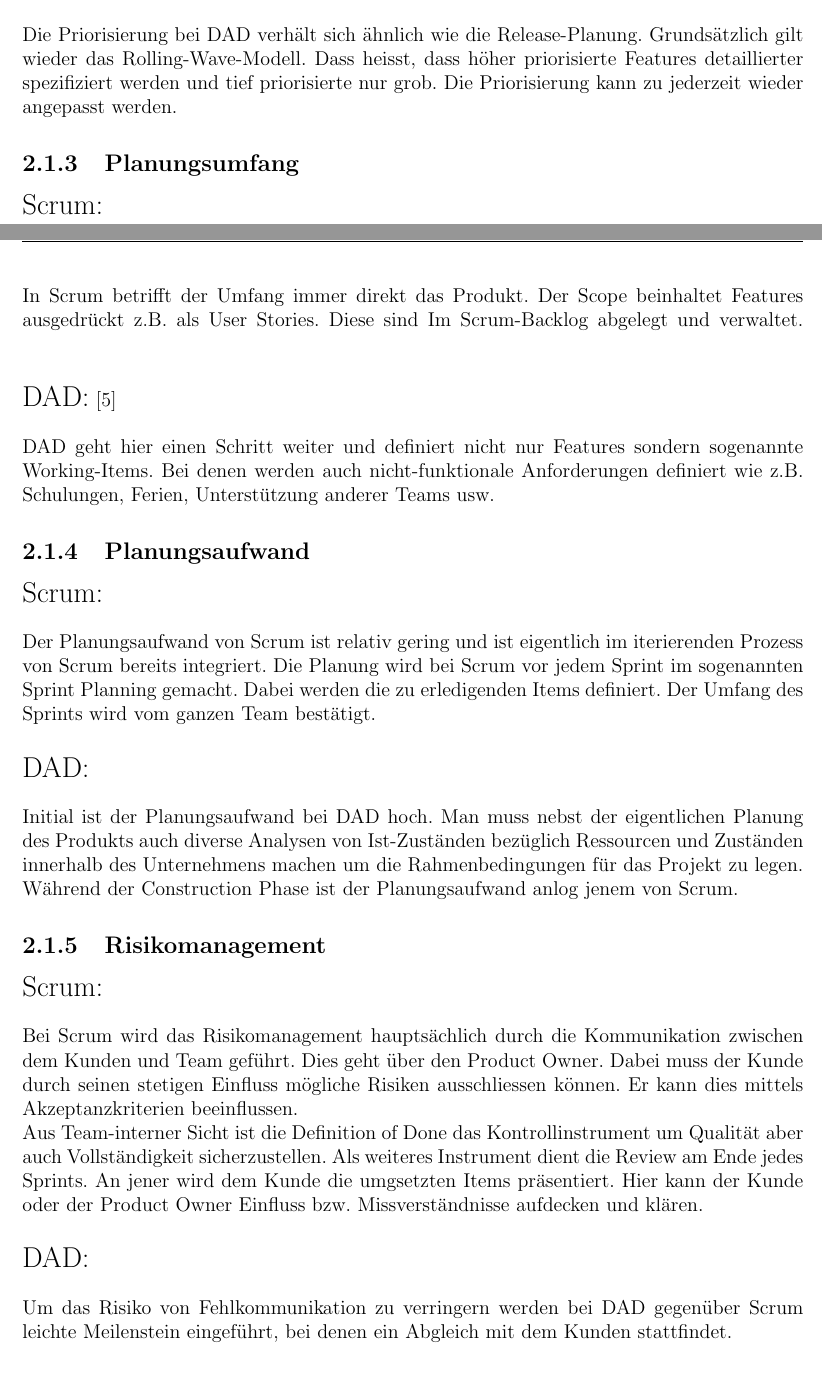
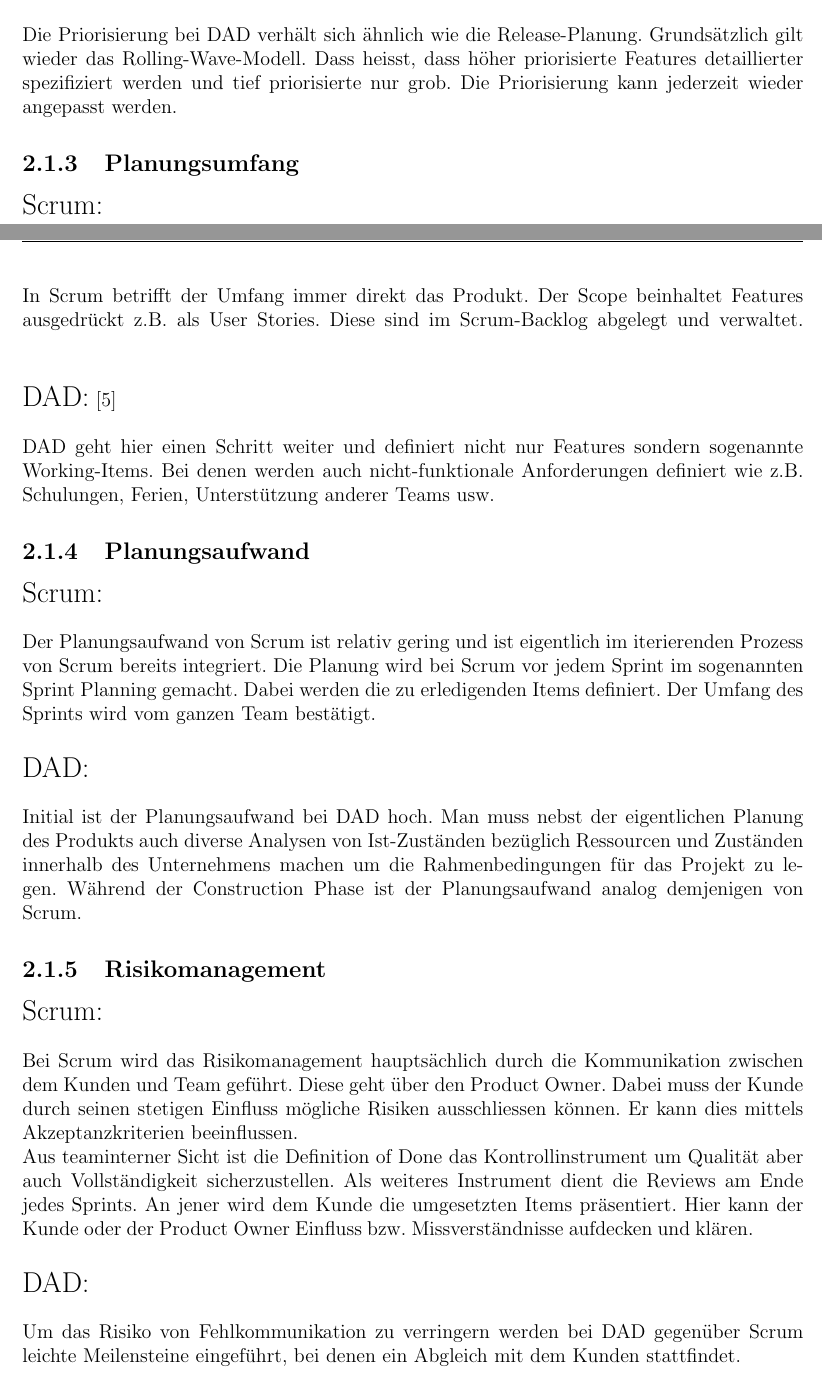
Before and after one commit to bananenhoschi/sepc, a LaTeX document (AS_2-2/main.tex, which reads AS_2-2/chapters/comparsion.tex): two parts of pages 8 and 9 of 12, joined at a grey line, cut so that both start at the same text. Compiled offline with pdfLaTeX.

Commit message:
Planung Revieved

```diff
--- a/AS_2-2/chapters/comparsion.tex
+++ b/AS_2-2/chapters/comparsion.tex
@@ -56,14 +56,14 @@ Weiter achtet Scrum auch darauf, dass die wertvollsten Inkremente frühstmöglic
 
 {\Large DAD:} \cite{planningPrioDad} \medskip
 
-Die Priorisierung bei DAD verhält sich ähnlich wie die Release-Planung. Grundsätzlich gilt wieder das Rolling-Wave-Modell. Dass heisst, dass höher priorisierte Features detaillierter spezifiziert werden und tief priorisierte nur grob. Die Priorisierung kann zu jederzeit wieder angepasst werden.
+Die Priorisierung bei DAD verhält sich ähnlich wie die Release-Planung. Grundsätzlich gilt wieder das Rolling-Wave-Modell. Dass heisst, dass höher priorisierte Features detaillierter spezifiziert werden und tief priorisierte nur grob. Die Priorisierung kann jederzeit wieder angepasst werden.
 
 
 \subsection{Planungsumfang}
 
 {\Large Scrum:} \medskip
 
-In Scrum betrifft der Umfang immer direkt das Produkt. Der Scope beinhaltet Features ausgedrückt z.B. als User Stories. Diese sind Im Scrum-Backlog abgelegt und verwaltet.
+In Scrum betrifft der Umfang immer direkt das Produkt. Der Scope beinhaltet Features ausgedrückt z.B. als User Stories. Diese sind im Scrum-Backlog abgelegt und verwaltet.
 \bigskip
 
 {\Large DAD:} \cite{planningScopeDad} \medskip
@@ -79,22 +79,22 @@ Der Planungsaufwand von Scrum ist relativ gering und ist eigentlich im iterieren
 
 {\Large DAD:} \medskip
 
-Initial ist der Planungsaufwand bei DAD hoch. Man muss nebst der eigentlichen Planung des Produkts auch diverse Analysen von Ist-Zuständen bezüglich Ressourcen und Zuständen innerhalb des Unternehmens machen um die Rahmenbedingungen für das Projekt zu legen. Während der Construction Phase ist der Planungsaufwand anlog jenem von Scrum.
+Initial ist der Planungsaufwand bei DAD hoch. Man muss nebst der eigentlichen Planung des Produkts auch diverse Analysen von Ist-Zuständen bezüglich Ressourcen und Zuständen innerhalb des Unternehmens machen um die Rahmenbedingungen für das Projekt zu legen. Während der Construction Phase ist der Planungsaufwand analog demjenigen von Scrum.
 
 
 \subsection{Risikomanagement}
 
 {\Large Scrum:} \medskip
 
-Bei Scrum wird das Risikomanagement hauptsächlich durch die Kommunikation zwischen dem Kunden und Team geführt. Dies geht über den Product Owner. Dabei muss der Kunde durch seinen stetigen Einfluss mögliche Risiken ausschliessen können. Er kann dies mittels Akzeptanzkriterien beeinflussen.\newline
-Aus Team-interner Sicht ist die Definition of Done das Kontrollinstrument um Qualität aber auch Vollständigkeit sicherzustellen.
-Als weiteres Instrument dient die Review am Ende jedes Sprints. An jener wird dem Kunde die umgsetzten Items präsentiert. Hier kann der Kunde oder der Product Owner Einfluss bzw. Missverständnisse aufdecken und klären.
+Bei Scrum wird das Risikomanagement hauptsächlich durch die Kommunikation zwischen dem Kunden und Team geführt. Diese geht über den Product Owner. Dabei muss der Kunde durch seinen stetigen Einfluss mögliche Risiken ausschliessen können. Er kann dies mittels Akzeptanzkriterien beeinflussen.\newline
+Aus teaminterner Sicht ist die Definition of Done das Kontrollinstrument um Qualität aber auch Vollständigkeit sicherzustellen.
+Als weiteres Instrument dient die Reviews am Ende jedes Sprints. An jener wird dem Kunde die umgesetzten Items präsentiert. Hier kann der Kunde oder der Product Owner Einfluss bzw. Missverständnisse aufdecken und klären.
 
 \bigskip
 
 {\Large DAD:} \medskip
 
-Um das Risiko von Fehlkommunikation zu verringern werden bei DAD gegenüber Scrum leichte Meilenstein eingeführt, bei denen ein Abgleich mit dem Kunden stattfindet. \medskip
+Um das Risiko von Fehlkommunikation zu verringern werden bei DAD gegenüber Scrum leichte Meilensteine eingeführt, bei denen ein Abgleich mit dem Kunden stattfindet. \medskip
 
 Weiter sieht DAD die Planung von festen Releases vor. Damit soll regelmässig Software zur Verfügung gestellt werden um ein Feedback des Kunden zu erhalten und frühzeitig festzustellen, ob man die Anforderungen so erfüllen kann. Dies ist gleich wie bei Scrum.
 
```
Also changed, not shown: AS_2-2/chapters/introduction.tex (+2 -2 lines), AS_2-2/chapters/titlepage.tex (+1 -1 lines), AS_2-2/main.pdf, AS_2-2/chapters/comparsion.tex (8 more changed lines), 5 other files.
